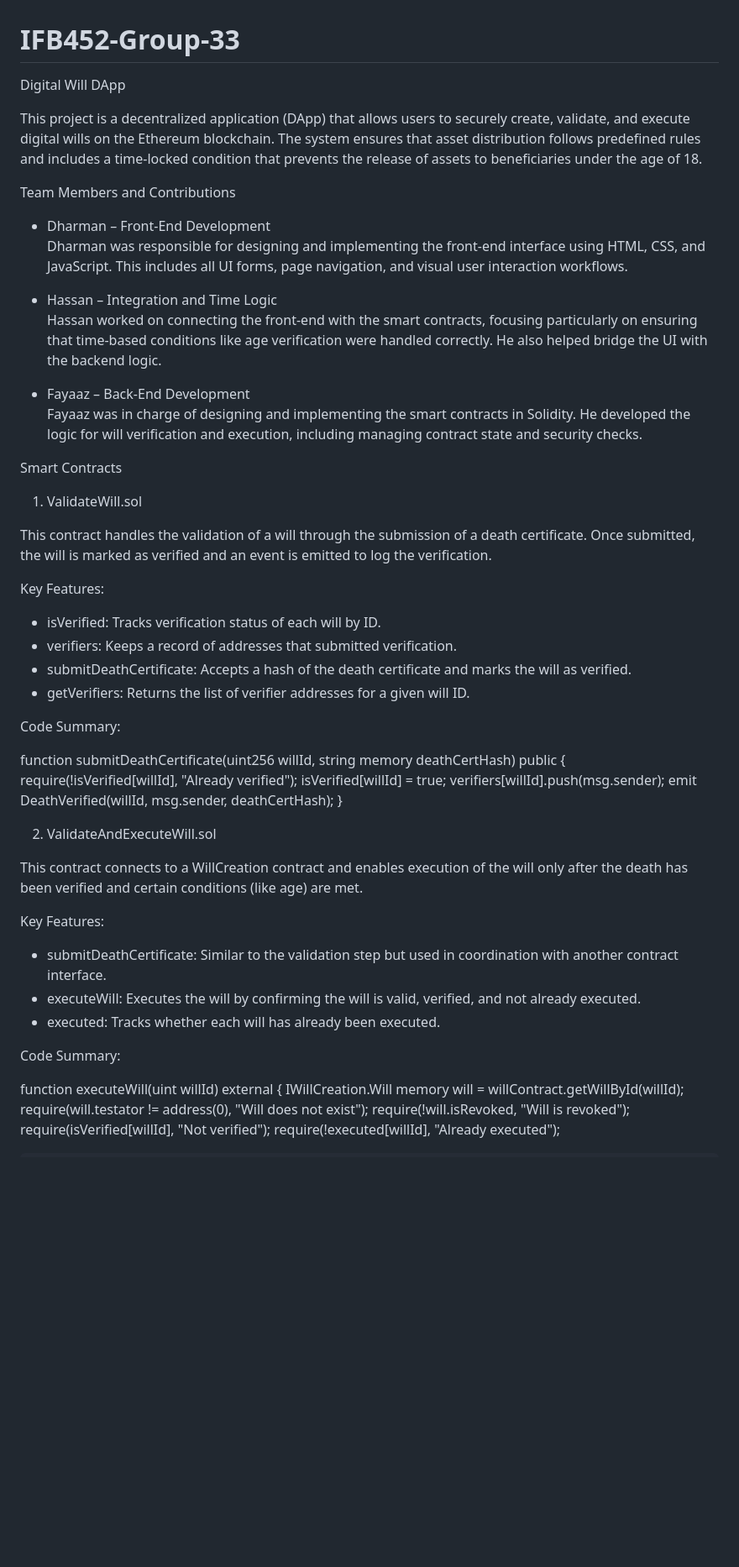
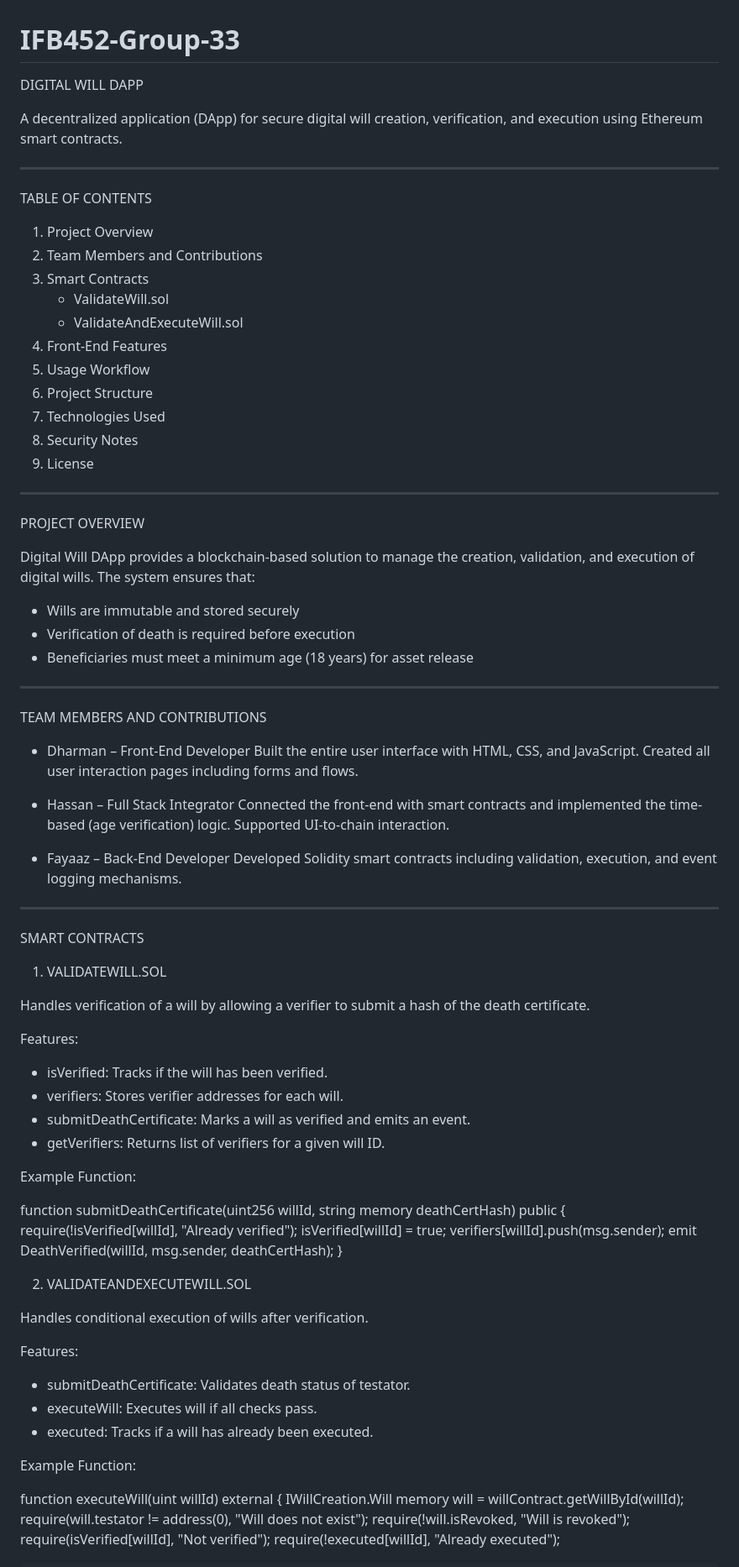
Before and after one commit to dhrmn1103/IFB452-Group-33, a Markdown page: README.md, the part around the change printed below. Shown: that part at 84% size. Rendered like a GitHub page; blank space fills up the shorter version.

```diff
--- a/README.md
+++ b/README.md
@@ -1,32 +1,62 @@
 # IFB452-Group-33
-Digital Will DApp
+DIGITAL WILL DAPP
 
-This project is a decentralized application (DApp) that allows users to securely create, validate, and execute digital wills on the Ethereum blockchain. The system ensures that asset distribution follows predefined rules and includes a time-locked condition that prevents the release of assets to beneficiaries under the age of 18.
+A decentralized application (DApp) for secure digital will creation, verification, and execution using Ethereum smart contracts.
 
-Team Members and Contributions
+-------------------------------------------------------------------------------
 
-- Dharman – Front-End Development
-  Dharman was responsible for designing and implementing the front-end interface using HTML, CSS, and JavaScript. This includes all UI forms, page navigation, and visual user interaction workflows.
+TABLE OF CONTENTS
 
-- Hassan – Integration and Time Logic
-  Hassan worked on connecting the front-end with the smart contracts, focusing particularly on ensuring that time-based conditions like age verification were handled correctly. He also helped bridge the UI with the backend logic.
+1. Project Overview
+2. Team Members and Contributions
+3. Smart Contracts
+   - ValidateWill.sol
+   - ValidateAndExecuteWill.sol
+4. Front-End Features
+5. Usage Workflow
+6. Project Structure
+7. Technologies Used
+8. Security Notes
+9. License
 
-- Fayaaz – Back-End Development
-  Fayaaz was in charge of designing and implementing the smart contracts in Solidity. He developed the logic for will verification and execution, including managing contract state and security checks.
+-------------------------------------------------------------------------------
 
-Smart Contracts
+PROJECT OVERVIEW
 
-1. ValidateWill.sol
+Digital Will DApp provides a blockchain-based solution to manage the creation, validation, and execution of digital wills. The system ensures that:
 
-This contract handles the validation of a will through the submission of a death certificate. Once submitted, the will is marked as verified and an event is emitted to log the verification.
+- Wills are immutable and stored securely
+- Verification of death is required before execution
+- Beneficiaries must meet a minimum age (18 years) for asset release
 
-Key Features:
-- isVerified: Tracks verification status of each will by ID.
-- verifiers: Keeps a record of addresses that submitted verification.
-- submitDeathCertificate: Accepts a hash of the death certificate and marks the will as verified.
-- getVerifiers: Returns the list of verifier addresses for a given will ID.
+-------------------------------------------------------------------------------
 
-Code Summary:
+TEAM MEMBERS AND CONTRIBUTIONS
+
+- Dharman – Front-End Developer
+  Built the entire user interface with HTML, CSS, and JavaScript. Created all user interaction pages including forms and flows.
+
+- Hassan – Full Stack Integrator
+  Connected the front-end with smart contracts and implemented the time-based (age verification) logic. Supported UI-to-chain interaction.
+
+- Fayaaz – Back-End Developer
+  Developed Solidity smart contracts including validation, execution, and event logging mechanisms.
+
+-------------------------------------------------------------------------------
+
+SMART CONTRACTS
+
+1. VALIDATEWILL.SOL
+
+Handles verification of a will by allowing a verifier to submit a hash of the death certificate.
+
+Features:
+- isVerified: Tracks if the will has been verified.
+- verifiers: Stores verifier addresses for each will.
+- submitDeathCertificate: Marks a will as verified and emits an event.
+- getVerifiers: Returns list of verifiers for a given will ID.
+
+Example Function:
 
 function submitDeathCertificate(uint256 willId, string memory deathCertHash) public {
     require(!isVerified[willId], "Already verified");
@@ -35,16 +65,16 @@ function submitDeathCertificate(uint256 willId, string memory deathCertHash) pub
     emit DeathVerified(willId, msg.sender, deathCertHash);
 }
 
-2. ValidateAndExecuteWill.sol
+2. VALIDATEANDEXECUTEWILL.SOL
 
-This contract connects to a WillCreation contract and enables execution of the will only after the death has been verified and certain conditions (like age) are met.
+Handles conditional execution of wills after verification.
 
-Key Features:
-- submitDeathCertificate: Similar to the validation step but used in coordination with another contract interface.
-- executeWill: Executes the will by confirming the will is valid, verified, and not already executed.
-- executed: Tracks whether each will has already been executed.
+Features:
+- submitDeathCertificate: Validates death status of testator.
+- executeWill: Executes will if all checks pass.
+- executed: Tracks if a will has already been executed.
 
-Code Summary:
+Example Function:
 
 function executeWill(uint willId) external {
     IWillCreation.Will memory will = willContract.getWillById(willId);
```
Also changed, not shown: other parts of README.md (+43 -30 lines).
